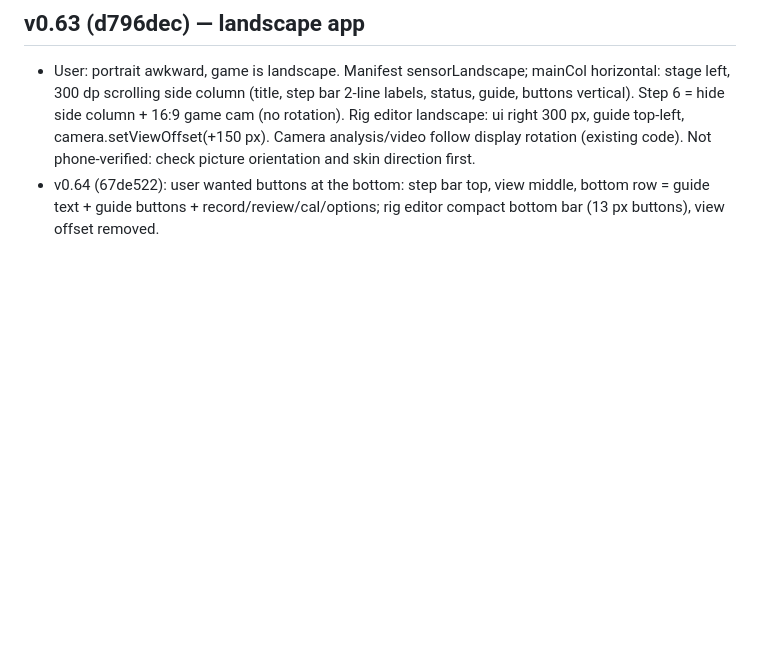
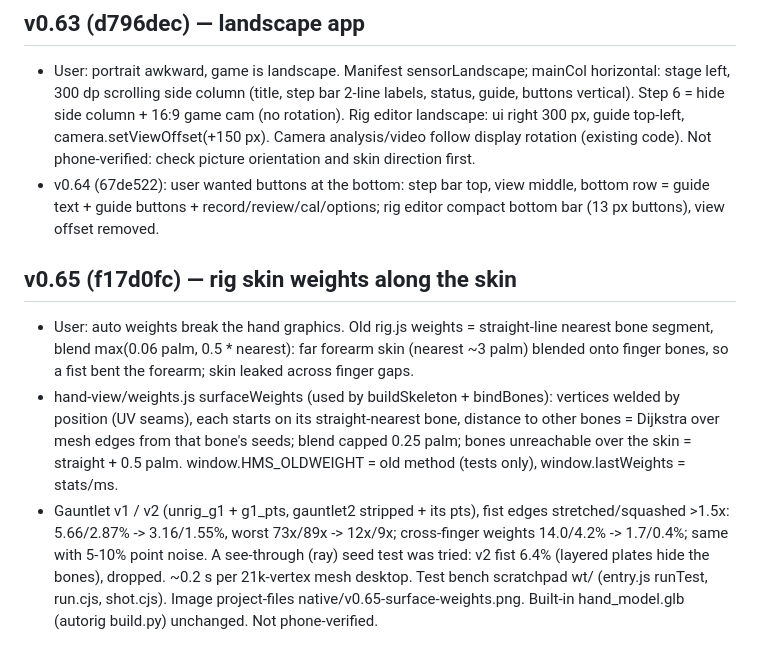
Before and after one commit to yonddu/3d-hand, a Markdown page: docs/handoffs/2026-11-01-native-quest-hand.md, the part around the change. Drawn GitHub-style; blank space fills up the shorter version.

Commit message:
docs: v0.65 surface skin weights handoff
Co-Authored-By: Claude Opus 5.5 <noreply@anthropic.com>
Claude-Session: https://claude.ai/code/session_01Ne23GPDP3RjRCNA6umoqxT

```diff
--- a/docs/handoffs/2026-11-01-native-quest-hand.md
+++ b/docs/handoffs/2026-11-01-native-quest-hand.md
@@ -426,3 +426,8 @@ not started. Retarget onto other skins is NOT proven visually (only equal bend n
 ## v0.63 (d796dec) — landscape app
 - User: portrait awkward, game is landscape. Manifest sensorLandscape; mainCol horizontal: stage left, 300 dp scrolling side column (title, step bar 2-line labels, status, guide, buttons vertical). Step 6 = hide side column + 16:9 game cam (no rotation). Rig editor landscape: ui right 300 px, guide top-left, camera.setViewOffset(+150 px). Camera analysis/video follow display rotation (existing code). Not phone-verified: check picture orientation and skin direction first.
 - v0.64 (67de522): user wanted buttons at the bottom: step bar top, view middle, bottom row = guide text + guide buttons + record/review/cal/options; rig editor compact bottom bar (13 px buttons), view offset removed.
+
+## v0.65 (f17d0fc) — rig skin weights along the skin
+- User: auto weights break the hand graphics. Old rig.js weights = straight-line nearest bone segment, blend max(0.06 palm, 0.5 * nearest): far forearm skin (nearest ~3 palm) blended onto finger bones, so a fist bent the forearm; skin leaked across finger gaps.
+- hand-view/weights.js surfaceWeights (used by buildSkeleton + bindBones): vertices welded by position (UV seams), each starts on its straight-nearest bone, distance to other bones = Dijkstra over mesh edges from that bone's seeds; blend capped 0.25 palm; bones unreachable over the skin = straight + 0.5 palm. window.HMS_OLDWEIGHT = old method (tests only), window.lastWeights = stats/ms.
+- Gauntlet v1 / v2 (unrig_g1 + g1_pts, gauntlet2 stripped + its pts), fist edges stretched/squashed >1.5x: 5.66/2.87% -> 3.16/1.55%, worst 73x/89x -> 12x/9x; cross-finger weights 14.0/4.2% -> 1.7/0.4%; same with 5-10% point noise. A see-through (ray) seed test was tried: v2 fist 6.4% (layered plates hide the bones), dropped. ~0.2 s per 21k-vertex mesh desktop. Test bench scratchpad wt/ (entry.js runTest, run.cjs, shot.cjs). Image project-files native/v0.65-surface-weights.png. Built-in hand_model.glb (autorig build.py) unchanged. Not phone-verified.
```
Also changed, not shown: docs/CLAUDE_HANDOFF.md (+1 -0 lines).
